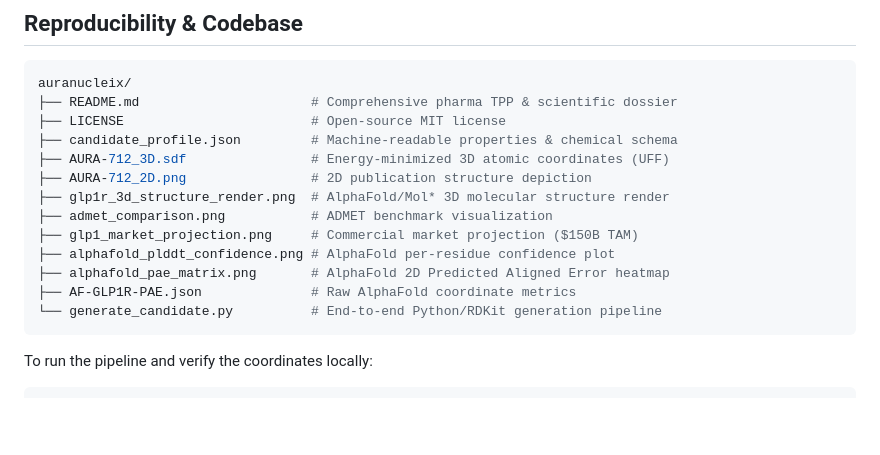
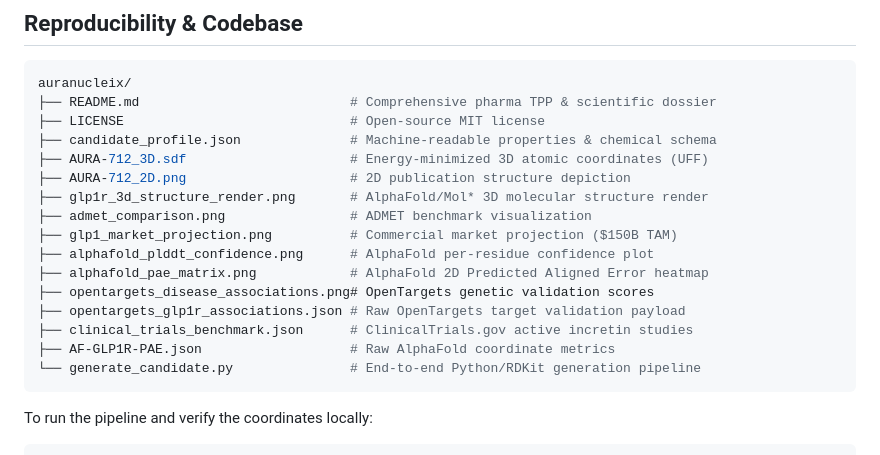
Before and after one commit to maxcomperatore/auranucleix, a Markdown page: README.md, the part around one of its changes. GitHub-like rendering; blank space fills up the shorter version.

````diff
--- a/README.md
+++ b/README.md
@@ -233,18 +251,21 @@ flowchart TD
 
 ```bash
 auranucleix/
-├── README.md                      # Comprehensive pharma TPP & scientific dossier
-├── LICENSE                        # Open-source MIT license
-├── candidate_profile.json         # Machine-readable properties & chemical schema
-├── AURA-712_3D.sdf                # Energy-minimized 3D atomic coordinates (UFF)
-├── AURA-712_2D.png                # 2D publication structure depiction
-├── glp1r_3d_structure_render.png  # AlphaFold/Mol* 3D molecular structure render
-├── admet_comparison.png           # ADMET benchmark visualization
-├── glp1_market_projection.png     # Commercial market projection ($150B TAM)
-├── alphafold_plddt_confidence.png # AlphaFold per-residue confidence plot
-├── alphafold_pae_matrix.png       # AlphaFold 2D Predicted Aligned Error heatmap
-├── AF-GLP1R-PAE.json              # Raw AlphaFold coordinate metrics
-└── generate_candidate.py          # End-to-end Python/RDKit generation pipeline
+├── README.md                           # Comprehensive pharma TPP & scientific dossier
+├── LICENSE                             # Open-source MIT license
+├── candidate_profile.json              # Machine-readable properties & chemical schema
+├── AURA-712_3D.sdf                     # Energy-minimized 3D atomic coordinates (UFF)
+├── AURA-712_2D.png                     # 2D publication structure depiction
+├── glp1r_3d_structure_render.png       # AlphaFold/Mol* 3D molecular structure render
+├── admet_comparison.png                # ADMET benchmark visualization
+├── glp1_market_projection.png          # Commercial market projection ($150B TAM)
+├── alphafold_plddt_confidence.png      # AlphaFold per-residue confidence plot
+├── alphafold_pae_matrix.png            # AlphaFold 2D Predicted Aligned Error heatmap
+├── opentargets_disease_associations.png# OpenTargets genetic validation scores
+├── opentargets_glp1r_associations.json # Raw OpenTargets target validation payload
+├── clinical_trials_benchmark.json      # ClinicalTrials.gov active incretin studies
+├── AF-GLP1R-PAE.json                   # Raw AlphaFold coordinate metrics
+└── generate_candidate.py               # End-to-end Python/RDKit generation pipeline
 ```
 
 To run the pipeline and verify the coordinates locally:
````
Also changed, not shown: other parts of README.md (+27 -9 lines), opentargets_disease_associations.png (added), 3 other files.
